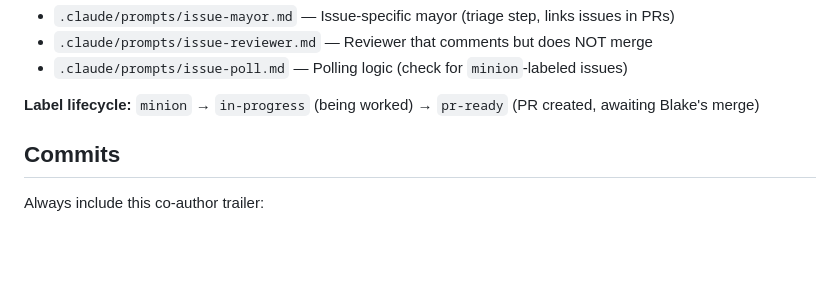
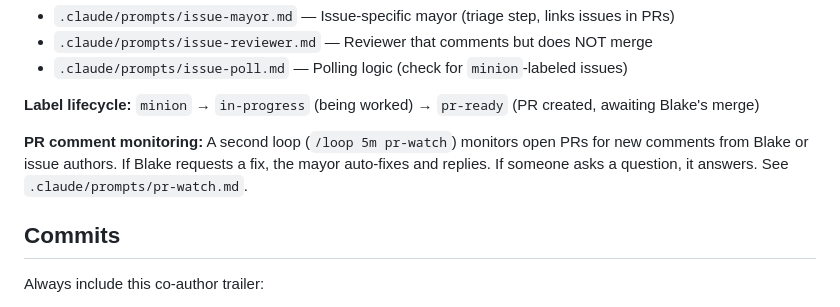
Before and after one commit to blakemartinez/who-hit-a-homerun-today, a Markdown page: CLAUDE.md, the part around the change. GitHub-like rendering; blank space fills up the shorter version.

```diff
--- a/CLAUDE.md
+++ b/CLAUDE.md
@@ -96,6 +96,8 @@ Issues labeled `minion` are picked up by a polling loop (`/loop 5m /issue-poll`)
 - `.claude/prompts/issue-poll.md` — Polling logic (check for `minion`-labeled issues)
 
 **Label lifecycle:** `minion` → `in-progress` (being worked) → `pr-ready` (PR created, awaiting Blake's merge)
+
+**PR comment monitoring:** A second loop (`/loop 5m pr-watch`) monitors open PRs for new comments from Blake or issue authors. If Blake requests a fix, the mayor auto-fixes and replies. If someone asks a question, it answers. See `.claude/prompts/pr-watch.md`.
 ## Commits
 
 Always include this co-author trailer:
```
Also changed, not shown: .claude/prompts/pr-watch.md (added, +52 -0 lines).
